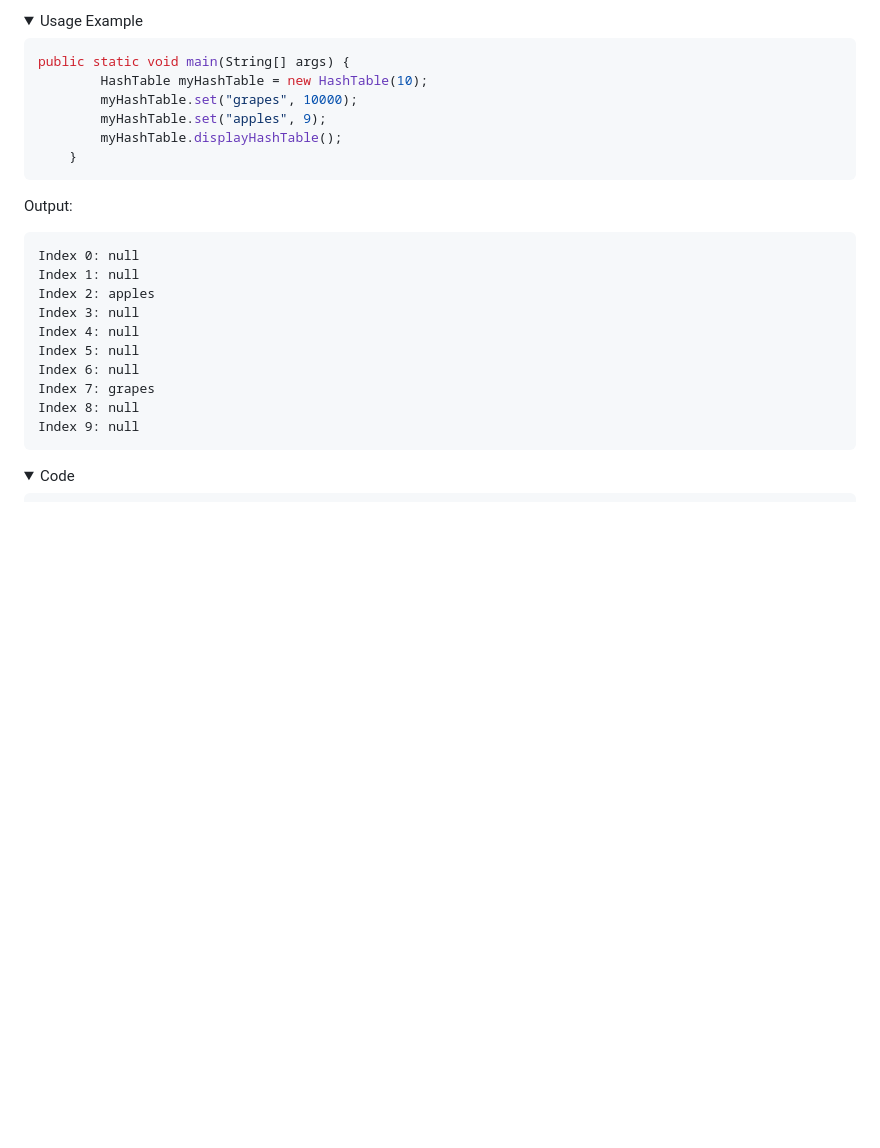
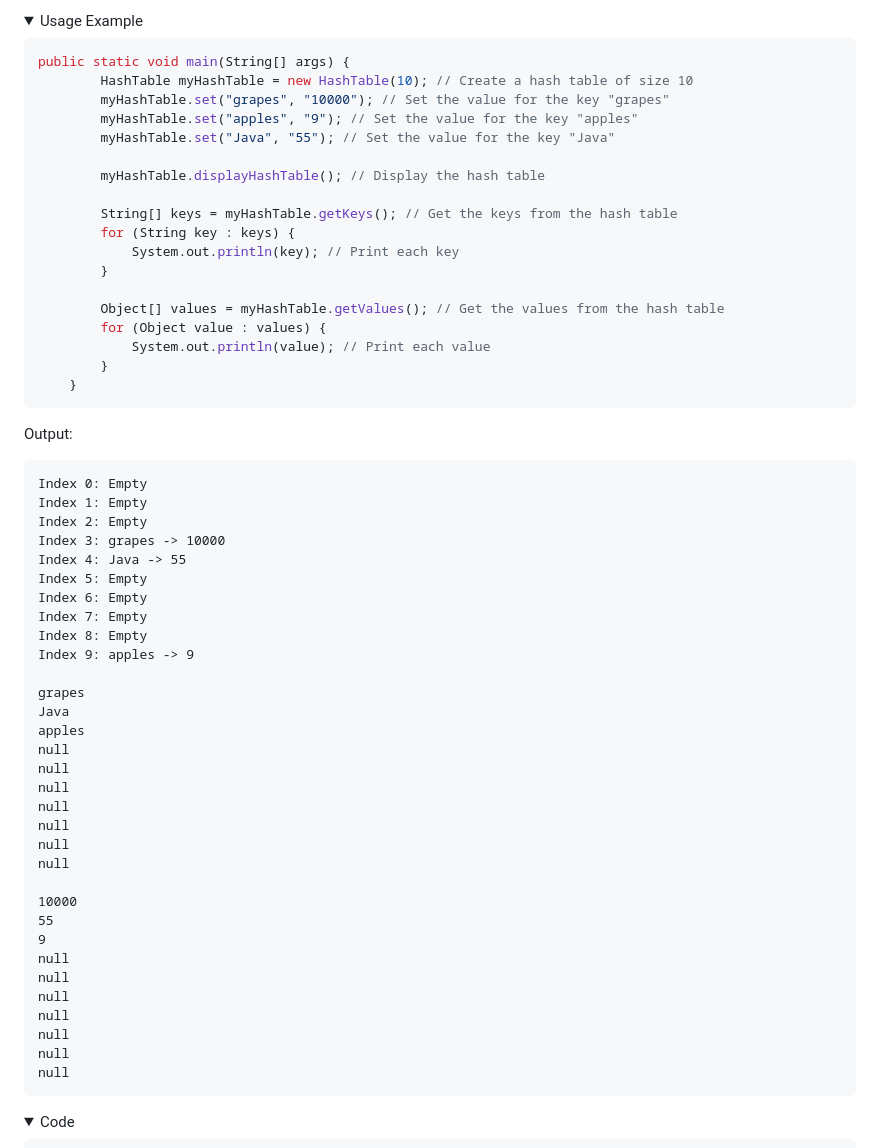
Before and after one commit to hassanshahzadaheer/Code-DSA, a Markdown page: hash-tables/readme.md, the part around the change. Rendered like a GitHub page; folded sections open; blank space fills up the shorter version.

````diff
--- a/hash-tables/readme.md
+++ b/hash-tables/readme.md
@@ -23,24 +23,58 @@ Separate Chaining
 
 ```java
 public static void main(String[] args) {
-        HashTable myHashTable = new HashTable(10);
-        myHashTable.set("grapes", 10000);
-        myHashTable.set("apples", 9);
-        myHashTable.displayHashTable();
+        HashTable myHashTable = new HashTable(10); // Create a hash table of size 10
+        myHashTable.set("grapes", "10000"); // Set the value for the key "grapes"
+        myHashTable.set("apples", "9"); // Set the value for the key "apples"
+        myHashTable.set("Java", "55"); // Set the value for the key "Java"
+
+        myHashTable.displayHashTable(); // Display the hash table
+
+        String[] keys = myHashTable.getKeys(); // Get the keys from the hash table
+        for (String key : keys) {
+            System.out.println(key); // Print each key
+        }
+
+        Object[] values = myHashTable.getValues(); // Get the values from the hash table
+        for (Object value : values) {
+            System.out.println(value); // Print each value
+        }
     }
 ```
 Output:
 ```
-Index 0: null
-Index 1: null
-Index 2: apples
-Index 3: null
-Index 4: null
-Index 5: null
-Index 6: null
-Index 7: grapes
-Index 8: null
-Index 9: null
+Index 0: Empty
+Index 1: Empty
+Index 2: Empty
+Index 3: grapes -> 10000
+Index 4: Java -> 55
+Index 5: Empty
+Index 6: Empty
+Index 7: Empty
+Index 8: Empty
+Index 9: apples -> 9
+
+grapes
+Java
+apples
+null
+null
+null
+null
+null
+null
+null
+
+10000
+55
+9
+null
+null
+null
+null
+null
+null
+null
 ```
 </details>
 
````
